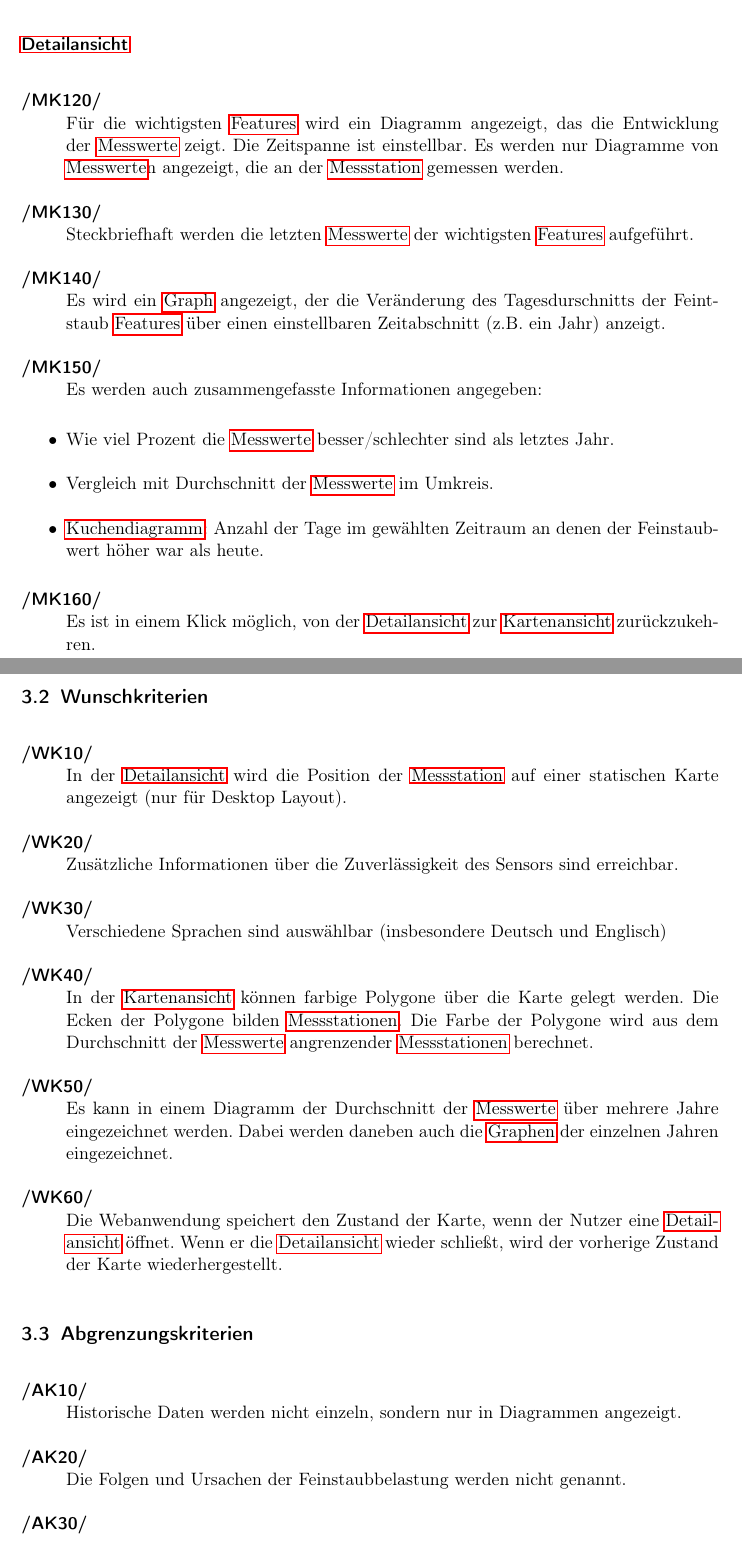
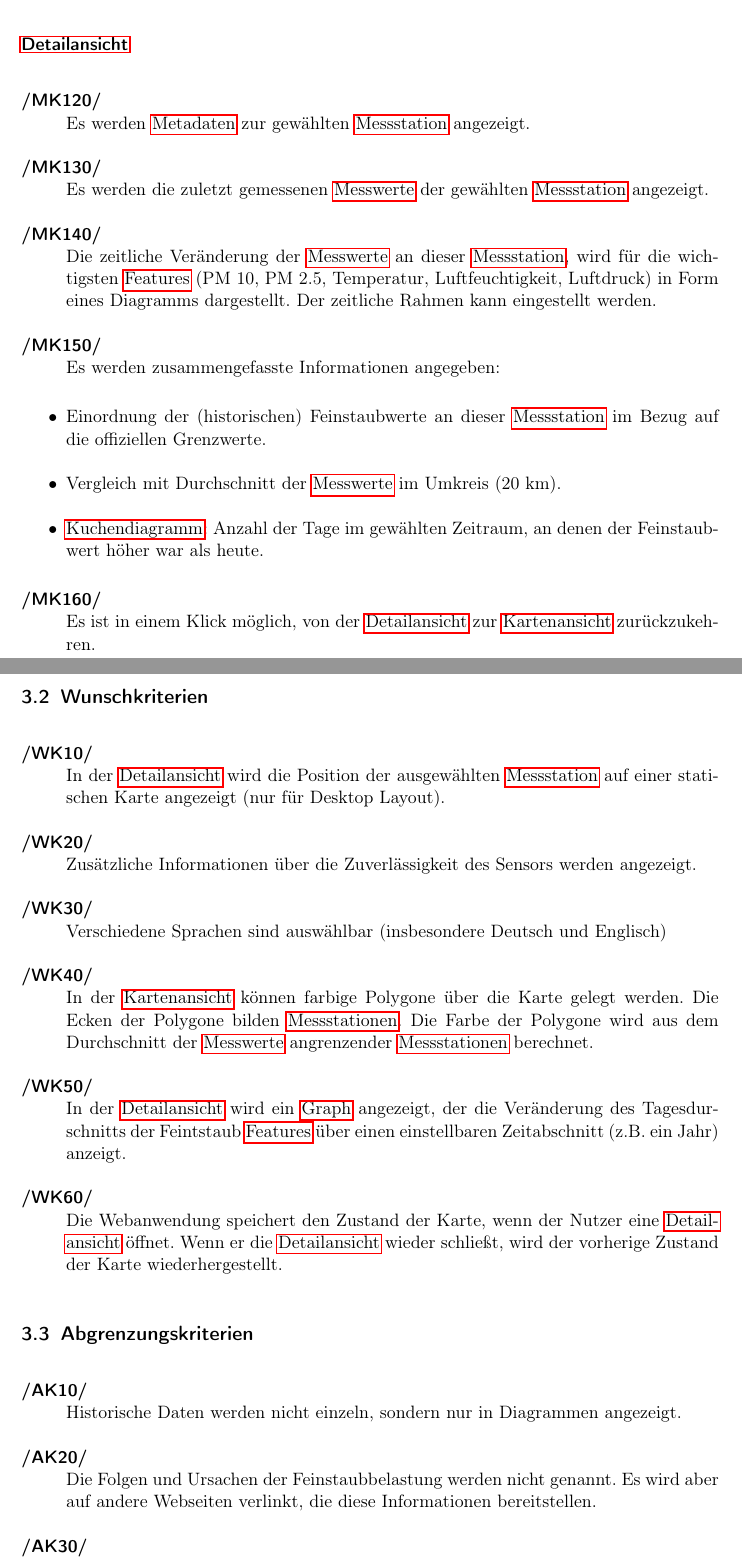
Before and after one commit to JonaEnz/pse-airquality-1, a LaTeX document (Pflichtenheft/Pflichtenheft.tex, which reads Pflichtenheft/chapters/Zielbestimmung.tex): two parts of pages 9 and 10 of 34, joined at a grey line, cut so that both start at the same text. Compiled offline with pdfLaTeX.

Commit message:
Reformulate some criteria

```diff
--- a/Pflichtenheft/chapters/Zielbestimmung.tex
+++ b/Pflichtenheft/chapters/Zielbestimmung.tex
@@ -43,22 +43,21 @@ Die Anwendung soll die benötigten Daten selbstständig von einem \gls{FROST-Ser
 
 \subsubsection*{\gls{Detailansicht}}
 \begin{Kriterien}{MK}
-	\item Für die wichtigsten \glspl{Feature} wird ein Diagramm angezeigt, das die Entwicklung der \glspl{Messwert} zeigt.
-	Die Zeitspanne ist einstellbar. Es werden nur Diagramme von \glspl{Messwert}n angezeigt, die an der \gls{Station} gemessen
+	\item Es werden \glspl{Metadatum} zur gewählten \gls{Station} angezeigt.
+
+	\item Es werden die zuletzt gemessenen \glspl{Messwert} der gewählten \gls{Station} angezeigt.
+
+	\item Die zeitliche Veränderung der \glspl{Messwert} an dieser \gls{Station}, wird für die wichtigsten \glspl{Feature} (PM 10,
+	PM 2.5, Temperatur, Luftfeuchtigkeit, Luftdruck) in Form eines Diagramms dargestellt. Der zeitliche Rahmen kann eingestellt
 	werden.
 
-	\item Steckbriefhaft werden die letzten \glspl{Messwert} der wichtigsten \glspl{Feature} aufgeführt.
-
-	\item Es wird ein \gls{Graph} angezeigt, der die Veränderung des Tagesdurschnitts der Feintstaub \glspl{Feature} über einen
-	einstellbaren Zeitabschnitt (z.B. ein Jahr) anzeigt.
-
-	\item Es werden auch zusammengefasste Informationen angegeben:
+	\item Es werden zusammengefasste Informationen angegeben:
 \end{Kriterien}
 
 \begin{itemize}
-	\item Wie viel Prozent die \glspl{Messwert} besser/schlechter sind als letztes Jahr.
-    \item Vergleich mit Durchschnitt der \glspl{Messwert} im Umkreis.
-    \item \gls{Kuchendiagramm}: Anzahl der Tage im gewählten Zeitraum an denen der Feinstaubwert höher war als heute.
+	\item Einordnung der (historischen) Feinstaubwerte an dieser \gls{Station} im Bezug auf die offiziellen Grenzwerte.
+    \item Vergleich mit Durchschnitt der \glspl{Messwert} im Umkreis (20 km).
+    \item \gls{Kuchendiagramm}: Anzahl der Tage im gewählten Zeitraum, an denen der Feinstaubwert höher war als heute.
 \end{itemize}
 
 \begin{Kriterien}{MK}
@@ -72,18 +71,21 @@ Die Anwendung soll die benötigten Daten selbstständig von einem \gls{FROST-Ser
 \setcounter{counter}{10}
 \begin{Kriterien}{WK}
 
-	\item In der \gls{Detailansicht} wird die Position der \gls{Station} auf einer statischen Karte angezeigt (nur für Desktop
-	Layout).
+	\item In der \gls{Detailansicht} wird die Position der ausgewählten \gls{Station} auf einer statischen Karte angezeigt
+	(nur für Desktop Layout).
 
-	\item Zusätzliche Informationen über die Zuverlässigkeit des Sensors sind erreichbar.
+	\item Zusätzliche Informationen über die Zuverlässigkeit des Sensors werden angezeigt.
 
 	\item Verschiedene Sprachen sind auswählbar (insbesondere Deutsch und Englisch)
 
-	\item In der \gls{Kartenansicht} können farbige Polygone über die Karte gelegt werden. Die Ecken der Polygone bilden \glspl{Station}. Die Farbe der Polygone wird aus dem Durchschnitt der \glspl{Messwert} angrenzender \glspl{Station} berechnet.
+	\item In der \gls{Kartenansicht} können farbige Polygone über die Karte gelegt werden. Die Ecken der Polygone bilden
+	\glspl{Station}. Die Farbe der Polygone wird aus dem Durchschnitt der \glspl{Messwert} angrenzender \glspl{Station} berechnet.
 
-	\item Es kann in einem Diagramm der Durchschnitt der \glspl{Messwert} über mehrere Jahre eingezeichnet werden. Dabei werden daneben auch die \glspl{Graph} der einzelnen Jahren eingezeichnet.
+	\item In der \gls{Detailansicht} wird ein \gls{Graph} angezeigt, der die Veränderung des Tagesdurschnitts der Feintstaub
+	\glspl{Feature} über einen einstellbaren Zeitabschnitt (z.B. ein Jahr) anzeigt.
 
-	\item Die Webanwendung speichert den Zustand der Karte, wenn der Nutzer eine \gls{Detailansicht} öffnet. Wenn er die \gls{Detailansicht} wieder schließt, wird der vorherige Zustand der Karte wiederhergestellt.
+	\item Die Webanwendung speichert den Zustand der Karte, wenn der Nutzer eine \gls{Detailansicht} öffnet. Wenn er die
+	\gls{Detailansicht} wieder schließt, wird der vorherige Zustand der Karte wiederhergestellt.
 
 \end{Kriterien}
 
@@ -93,11 +95,13 @@ Die Anwendung soll die benötigten Daten selbstständig von einem \gls{FROST-Ser
 
 	\item Historische Daten werden nicht einzeln, sondern nur in Diagrammen angezeigt.
 
-	\item Die Folgen und Ursachen der Feinstaubbelastung werden nicht genannt.
+	\item Die Folgen und Ursachen der Feinstaubbelastung werden nicht genannt. Es wird aber auf andere Webseiten verlinkt, die diese
+	Informationen bereitstellen.
 
-	\item Bei der Nutzung der \gls{Webanwendung} werden keine neue Tabs geöffnet. Alles passiert im gleichen Tab.
+	\item Bei der Nutzung der \gls{Webanwendung} werden keine neue Tabs geöffnet. Alles passiert im gleichen Tab. Außgenommen
+	davon ist das Öffnen von externen Links. Diese Seiten werden in einem neuen Tab geöffnet.
 
-	\item Die \gls{Webanwendung} benutzt den \gls{Webserver} nur um die Anwendung zu übertragen.
-		Es werden keine anderen Anfragen an den \gls{Webserver} gestellt.
+	\item Die \gls{Webanwendung} benutzt den \gls{Webserver} nur um die Anwendung zu übertragen. Es werden keine anderen Anfragen
+	an den \gls{Webserver} gestellt.
 
 \end{Kriterien}
```
